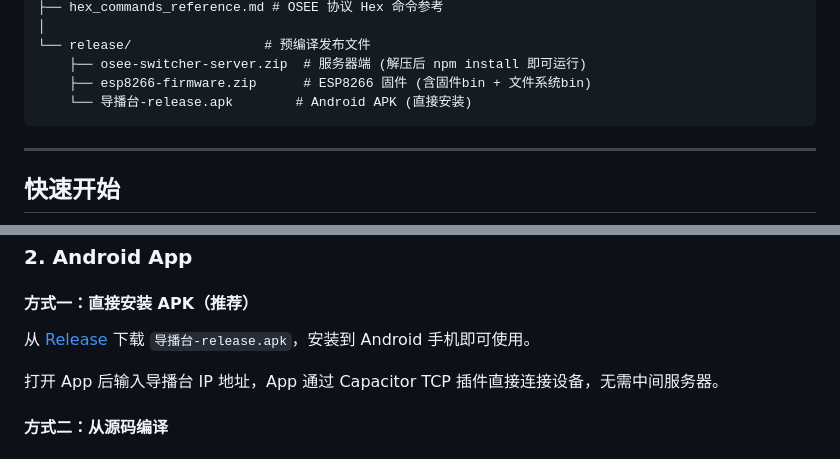
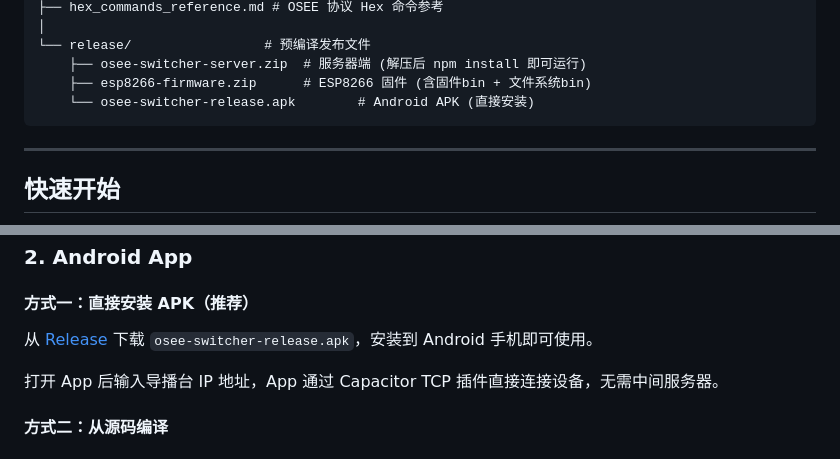
Before and after one commit to yami-kit/osee8isoWebControl, a Markdown page: README.md, 2 parts joined by grey strips. Rendered like a GitHub page.

````diff
--- a/README.md
+++ b/README.md
@@ -87,7 +87,7 @@ OSEE GoStream Duet 8 ISO 导播台的三端 Web 控制系统，支持 PC 浏览
 └── release/                 # 预编译发布文件
     ├── osee-switcher-server.zip  # 服务器端 (解压后 npm install 即可运行)
     ├── esp8266-firmware.zip      # ESP8266 固件 (含固件bin + 文件系统bin)
-    └── 导播台-release.apk        # Android APK (直接安装)
+    └── osee-switcher-release.apk        # Android APK (直接安装)
 ```
 
 ***
@@ -131,7 +131,7 @@ node server.js
 
 #### 方式一：直接安装 APK（推荐）
 
-从 [Release](../../releases) 下载 `导播台-release.apk`，安装到 Android 手机即可使用。
+从 [Release](../../releases) 下载 `osee-switcher-release.apk`，安装到 Android 手机即可使用。
 
 打开 App 后输入导播台 IP 地址，App 通过 Capacitor TCP 插件直接连接设备，无需中间服务器。
 
````
